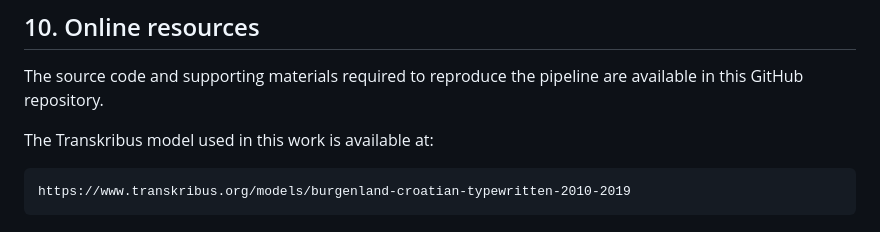
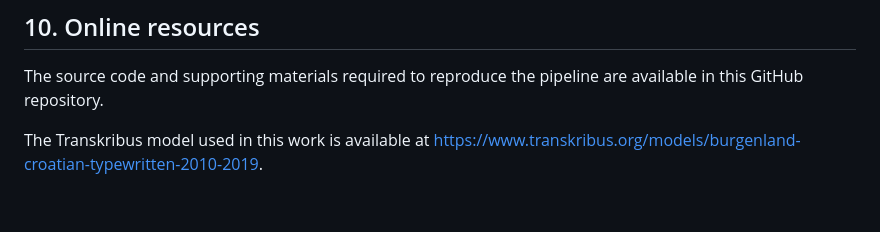
Before and after one commit to marijadjokic/andrics_correspondence_as_kg, a Markdown page: README.md, the part around the change. Rendered like a GitHub page.

Commit message:
updated README.md Online sources section

````diff
--- a/README.md
+++ b/README.md
@@ -279,8 +279,4 @@ Currently, please cite this work as this GitHub repository. After the conference
 
 The source code and supporting materials required to reproduce the pipeline are available in this GitHub repository.
 
-The Transkribus model used in this work is available at:
-
-```text
-https://www.transkribus.org/models/burgenland-croatian-typewritten-2010-2019
-```
+The Transkribus model used in this work is available at [https://www.transkribus.org/models/burgenland-croatian-typewritten-2010-2019](https://www.transkribus.org/models/burgenland-croatian-typewritten-2010-2019).
````
